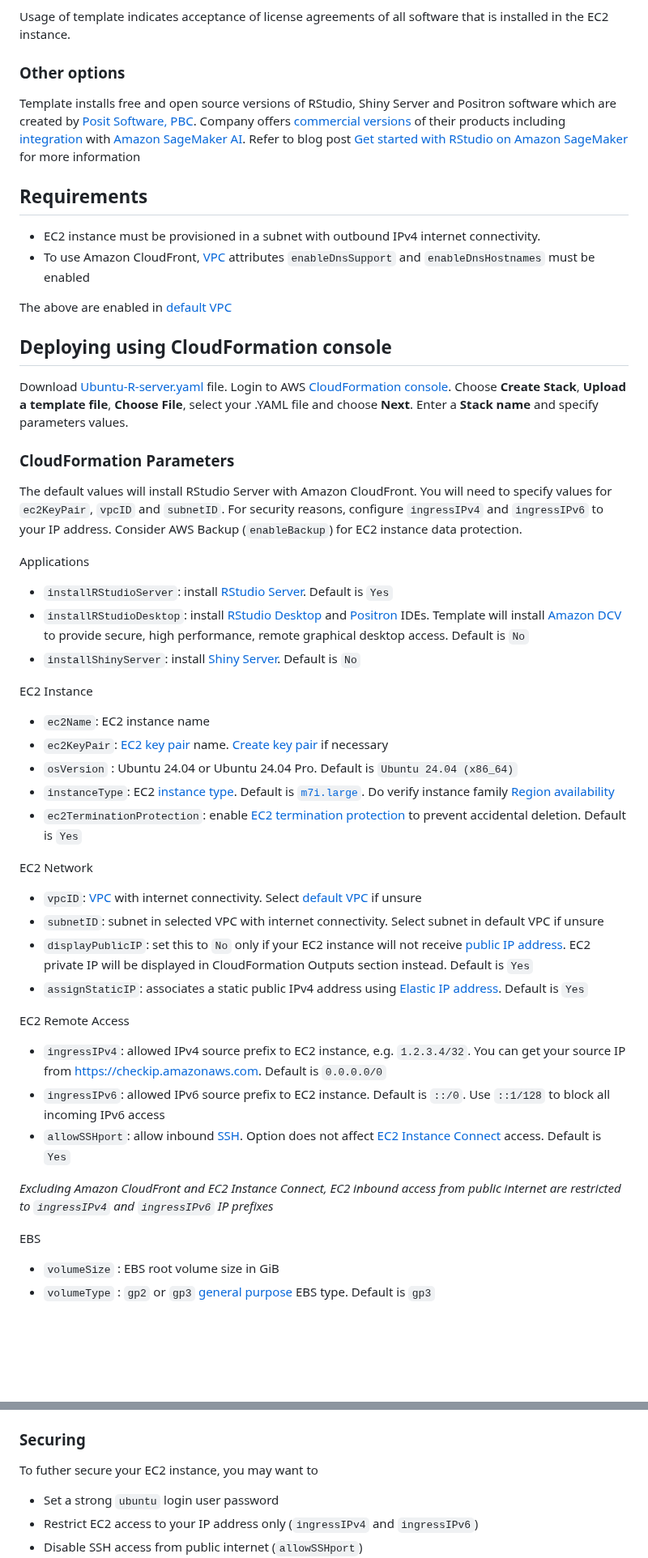
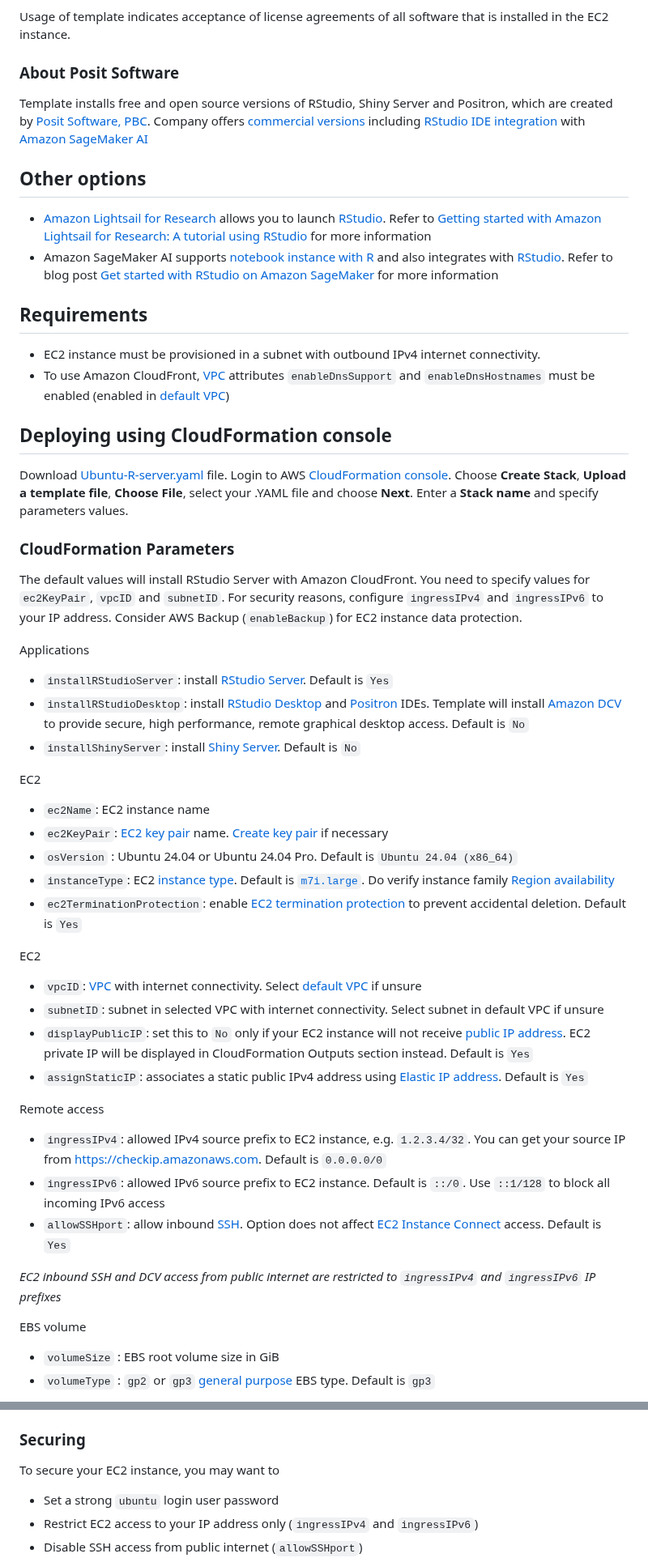
Before and after one commit to aws-samples/sample-r-server, a Markdown page: README.md, 2 parts joined by grey strips. Shown at 81% size. Rendered like a GitHub page; blank space fills up the shorter version.

```diff
--- a/README.md
+++ b/README.md
@@ -33,16 +48,19 @@ Template installs [Amazon DCV](https://aws.amazon.com/hpc/dcv/) high-performance
 
 Usage of template indicates acceptance of license agreements of all software that is installed in the EC2 instance.
 
-### Other options
+### About Posit Software
 
-Template installs free and open source versions of RStudio, Shiny Server and Positron software which are created by [Posit Software, PBC](https://posit.co/about/). Company offers [commercial versions](https://posit.co/products/enterprise/workbench/) of their products including [integration](https://posit.co/use-cases/sagemaker/) with [Amazon SageMaker AI](https://docs.aws.amazon.com/sagemaker/latest/dg/rstudio.html). Refer to blog post [Get started with RStudio on Amazon SageMaker](https://aws.amazon.com/blogs/machine-learning/get-started-with-rstudio-on-amazon-sagemaker/) for more information
+Template installs free and open source versions of RStudio, Shiny Server and Positron, which are created by [Posit Software, PBC](https://posit.co/about/). Company offers [commercial versions](https://posit.co/products/enterprise/workbench/) including [RStudio IDE integration](https://posit.co/use-cases/sagemaker/) with [Amazon SageMaker AI](https://docs.aws.amazon.com/sagemaker/latest/dg/rstudio.html)
+
+## Other options
+
+- [Amazon Lightsail for Research](https://aws.amazon.com/lightsail/research/) allows you to launch [RStudio](https://docs.aws.amazon.com/lightsail-for-research/latest/ug/tutorial-rstudio.html). Refer to [Getting started with Amazon Lightsail for Research: A tutorial using RStudio](https://aws.amazon.com/blogs/publicsector/getting-started-amazon-lightsail-research-tutorial-using-rstudio/) for more information
+- Amazon SageMaker AI supports [notebook instance with R](https://docs.aws.amazon.com/sagemaker/latest/dg/r-sagemaker-get-started.html) and also integrates with [RStudio](https://docs.aws.amazon.com/sagemaker/latest/dg/rstudio.html).  Refer to blog post [Get started with RStudio on Amazon SageMaker](https://aws.amazon.com/blogs/machine-learning/get-started-with-rstudio-on-amazon-sagemaker/) for more information
 
 ## Requirements
 
 - EC2 instance must be provisioned in a subnet with outbound IPv4 internet connectivity.
-- To use Amazon CloudFront, [VPC](https://docs.aws.amazon.com/vpc/latest/userguide/AmazonDNS-concepts.html#vpc-dns-support) attributes `enableDnsSupport` and `enableDnsHostnames` must be enabled
-
-The above are enabled in [default VPC](https://docs.aws.amazon.com/vpc/latest/userguide/default-vpc.html)
+- To use Amazon CloudFront, [VPC](https://docs.aws.amazon.com/vpc/latest/userguide/AmazonDNS-concepts.html#vpc-dns-support) attributes `enableDnsSupport` and `enableDnsHostnames` must be enabled (enabled in [default VPC](https://docs.aws.amazon.com/vpc/latest/userguide/default-vpc.html))
 
 ## Deploying using CloudFormation console
 
@@ -51,7 +69,7 @@ Download [Ubuntu-R-server.yaml](Ubuntu-R-server.yaml) file. Login to AWS [CloudF
 ### CloudFormation Parameters
 
 The default values will install RStudio Server with Amazon CloudFront.
- You will need to specify values for `ec2KeyPair`, `vpcID` and `subnetID`. For security reasons, configure `ingressIPv4` and `ingressIPv6` to your IP address. Consider AWS Backup (`enableBackup`) for EC2 instance data protection.
+You need to specify values for `ec2KeyPair`, `vpcID` and `subnetID`. For security reasons, configure `ingressIPv4` and `ingressIPv6` to your IP address. Consider AWS Backup (`enableBackup`) for EC2 instance data protection.
 
 Applications
 
@@ -59,7 +77,7 @@ Applications
 - `installRStudioDesktop`: install [RStudio Desktop](https://posit.co/products/open-source/rstudio) and [Positron](https://posit.co/products/ide/positron/) IDEs. Template will install [Amazon DCV](https://aws.amazon.com/hpc/dcv/) to provide secure, high performance, remote graphical desktop access. Default is `No`
 - `installShinyServer`: install [Shiny Server](https://posit.co/products/open-source/shiny-server/). Default is `No`
 
-EC2 Instance
+EC2
 
 - `ec2Name`: EC2 instance name
 - `ec2KeyPair`: [EC2 key pair](https://docs.aws.amazon.com/AWSEC2/latest/UserGuide/ec2-key-pairs.html) name. [Create key pair](https://docs.aws.amazon.com/AWSEC2/latest/UserGuide/create-key-pairs.html) if necessary
@@ -67,22 +85,22 @@ EC2 Instance
 - `instanceType`: EC2 [instance type](https://aws.amazon.com/ec2/instance-types/). Default is [`m7i.large`](https://aws.amazon.com/ec2/instance-types/m7i/).  Do verify instance family [Region availability](https://docs.aws.amazon.com/ec2/latest/instancetypes/ec2-instance-regions.html)
 - `ec2TerminationProtection`: enable [EC2 termination protection](https://docs.aws.amazon.com/AWSEC2/latest/UserGuide/Using_ChangingDisableAPITermination.html) to prevent accidental deletion. Default is `Yes`
 
-EC2 Network
+EC2
 
 - `vpcID`: [VPC](https://docs.aws.amazon.com/vpc/latest/userguide/what-is-amazon-vpc.html) with internet connectivity. Select [default VPC](https://docs.aws.amazon.com/vpc/latest/userguide/default-vpc.html) if unsure
 - `subnetID`: subnet in selected VPC with internet connectivity. Select subnet in default VPC if unsure
 - `displayPublicIP`: set this to `No` only if your EC2 instance will not receive [public IP address](https://docs.aws.amazon.com/AWSEC2/latest/UserGuide/using-instance-addressing.html#concepts-public-addresses). EC2 private IP will be displayed in CloudFormation Outputs section instead. Default is `Yes`
 - `assignStaticIP`: associates a static public IPv4 address using [Elastic IP address](https://docs.aws.amazon.com/AWSEC2/latest/UserGuide/elastic-ip-addresses-eip.html). Default is `Yes`
 
-EC2 Remote Access
+Remote access
 
 - `ingressIPv4`: allowed IPv4 source prefix to EC2 instance, e.g. `1.2.3.4/32`. You can get your source IP from [https://checkip.amazonaws.com](https://checkip.amazonaws.com). Default is `0.0.0.0/0`
 - `ingressIPv6`: allowed IPv6 source prefix to EC2 instance. Default is `::/0`. Use `::1/128` to block all incoming IPv6 access
 - `allowSSHport`: allow inbound [SSH](https://docs.aws.amazon.com/AWSEC2/latest/UserGuide/connect-linux-inst-ssh.html). Option does not affect [EC2 Instance Connect](https://docs.aws.amazon.com/AWSEC2/latest/UserGuide/ec2-instance-connect-methods.html#ec2-instance-connect-connecting-console) access. Default is `Yes`
 
-*Excluding Amazon CloudFront and EC2 Instance Connect, EC2 inbound access from public internet are restricted to `ingressIPv4` and `ingressIPv6` IP prefixes*
+*EC2 inbound SSH and DCV access from public internet are restricted to `ingressIPv4` and `ingressIPv6` IP prefixes*
 
-EBS
+EBS volume
 
 - `volumeSize` : EBS root volume size in GiB
 - `volumeType` : `gp2` or `gp3` [general purpose](https://aws.amazon.com/ebs/general-purpose/) EBS type. Default is `gp3`
@@ -149,7 +182,7 @@ If you enable AWS Backup, you can restore your [EC2 instance](https://docs.aws.a
 
 ### Securing
 
-To futher secure your EC2 instance, you may want to
+To secure your EC2 instance, you may want to
 
 - Set a strong `ubuntu` login user password
 - Restrict EC2 access to your IP address only (`ingressIPv4` and `ingressIPv6`)
```
Also changed, not shown: other parts of README.md (+39 -9 lines), R-server.png (added), 1 other file.
